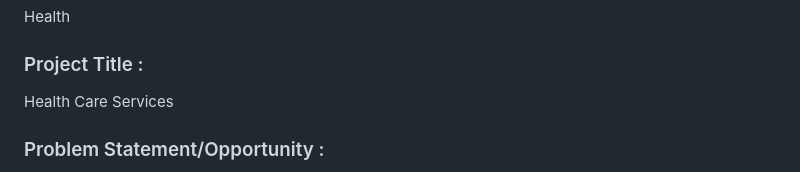
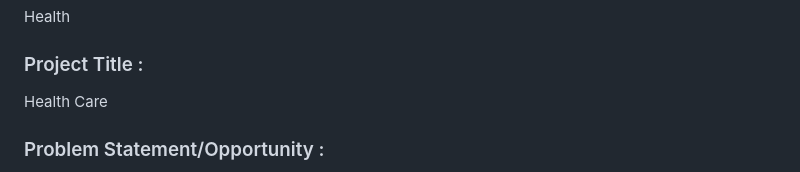
Before and after one commit to Ravik30/Future-Ready-Talent-Virtual-Internship-Project, a Markdown page: README.md, the part around the change. GitHub-like rendering.

```diff
--- a/README.md
+++ b/README.md
@@ -16,7 +16,7 @@ Static Web Apps , Healthbot
 Health
 
 ### Project Title :
-Health Care Services
+Health Care
 
 ### Problem Statement/Opportunity :
 Access to health information: Online health websites provide easy access to health information for people who might not have access to this information otherwise. This can include people who live in remote areas or those who have limited access to healthcare resources.
```
